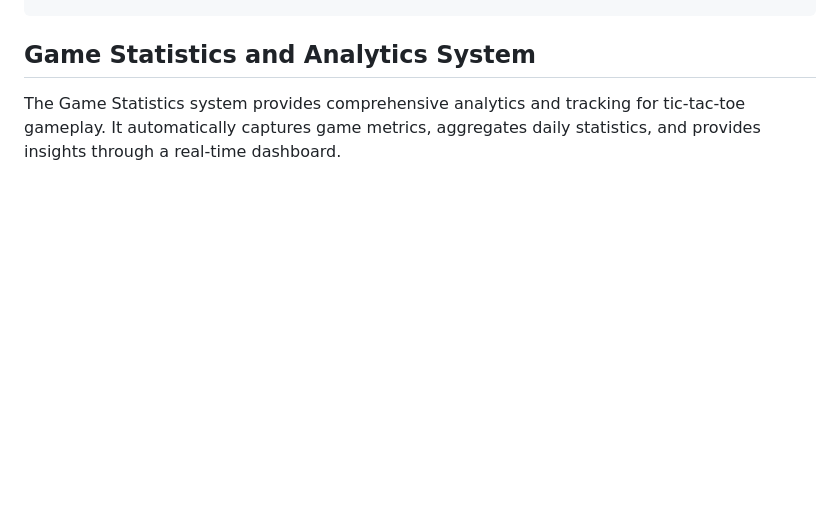
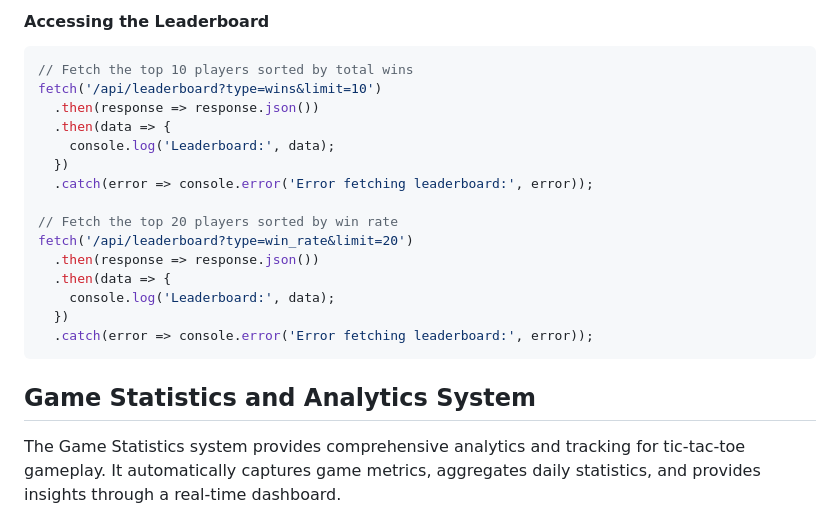
Before and after one commit to justin-hsu-kajabi/tic-tac-toe-doc-agent, a Markdown page: docs/FEATURES.md, the part around one of its changes. Rendered like a GitHub page; blank space fills up the shorter version.

````diff
--- a/docs/FEATURES.md
+++ b/docs/FEATURES.md
@@ -104,3 +172,23 @@ fetch('/api/rooms/ABCD/join', {
+#### Accessing the Leaderboard
+
+```javascript
+// Fetch the top 10 players sorted by total wins
+fetch('/api/leaderboard?type=wins&limit=10')
+  .then(response => response.json())
+  .then(data => {
+    console.log('Leaderboard:', data);
+  })
+  .catch(error => console.error('Error fetching leaderboard:', error));
+
+// Fetch the top 20 players sorted by win rate
+fetch('/api/leaderboard?type=win_rate&limit=20')
+  .then(response => response.json())
+  .then(data => {
+    console.log('Leaderboard:', data);
+  })
+  .catch(error => console.error('Error fetching leaderboard:', error));
+```
+
 ## Game Statistics and Analytics System
 
 The Game Statistics system provides comprehensive analytics and tracking for tic-tac-toe gameplay. It automatically captures game metrics, aggregates daily statistics, and provides insights through a real-time dashboard.
````
Also changed, not shown: other parts of docs/FEATURES.md (+68 -52 lines).
